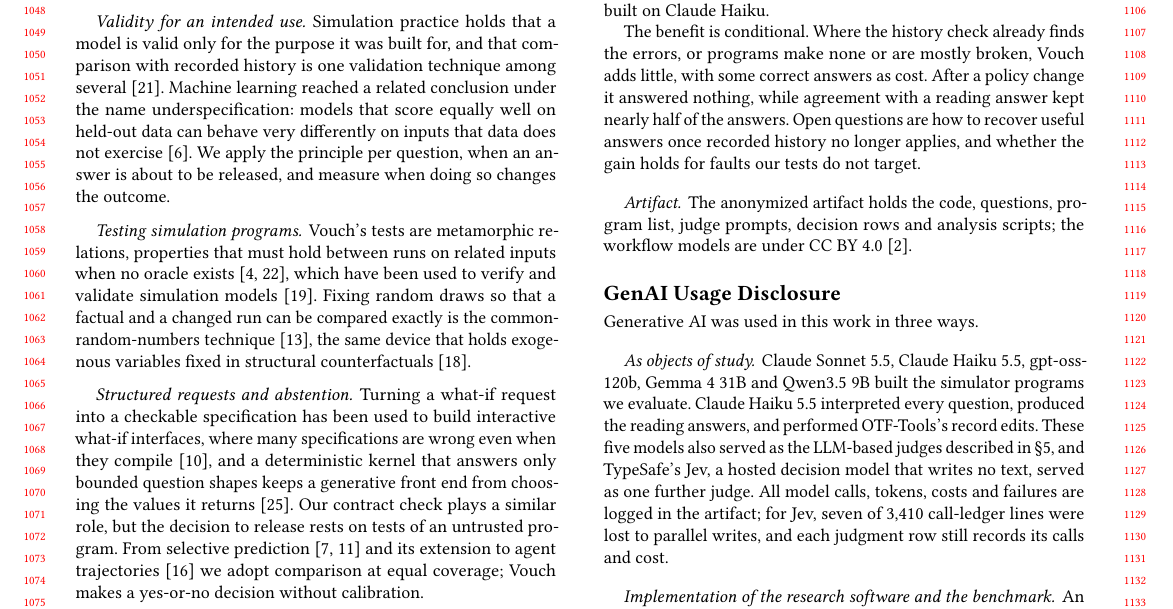
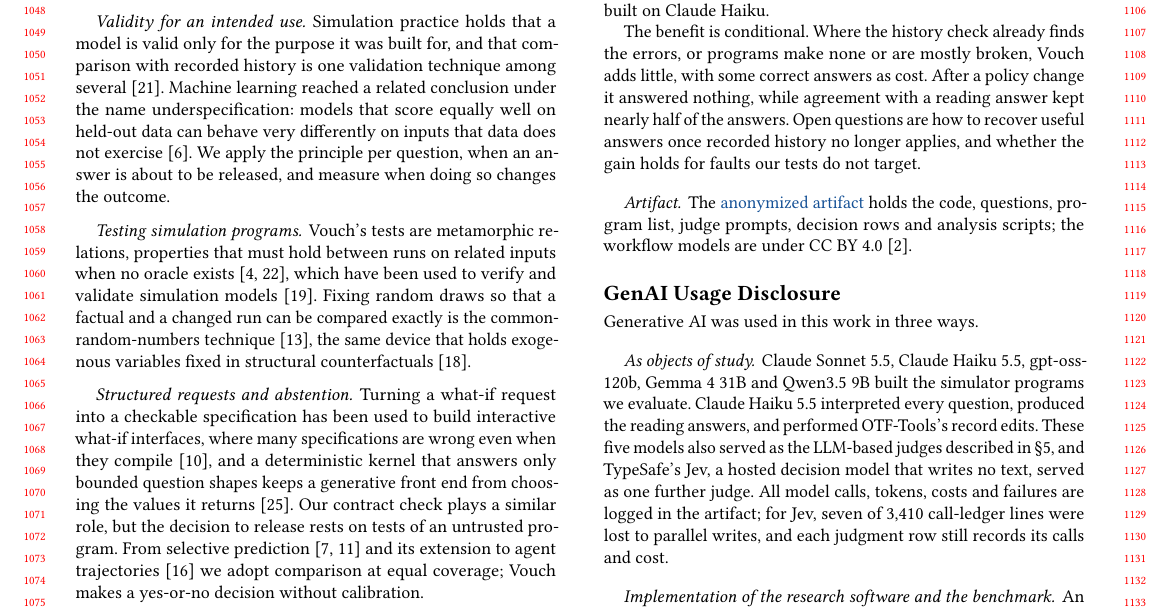
Before and after one commit to chirix33/checked-engine-unchecked-steering, a LaTeX paper (acmtrust_paper/main.tex, which reads acmtrust_paper/sections/09_conclusion.tex): part of page 10 of 11, cut so that both start at the same text. Compiled offline with pdfLaTeX.

Commit message:
Improve artifact link styling in conclusion section

```diff
--- a/acmtrust_paper/sections/09_conclusion.tex
+++ b/acmtrust_paper/sections/09_conclusion.tex
@@ -5,4 +5,4 @@ A generated simulator that reproduces recorded history has not shown that it han
 
 The benefit is conditional. Where the history check already finds the errors, or programs make none or are mostly broken, Vouch adds little, with some correct answers as cost. After a policy change it answered nothing, while agreement with a reading answer kept nearly half of the answers. Open questions are how to recover useful answers once recorded history no longer applies, and whether the gain holds for faults our tests do not target.
 
-\paragraph{Artifact.} The \href{https://anonymous.4open.science/r/vouch_artifact-6893}{anonymized artifact} holds the code, questions, program list, judge prompts, decision rows and analysis scripts; the workflow models are under CC BY 4.0~\cite{chapela2023zenodo}.
+\paragraph{Artifact.} The \href{https://anonymous.4open.science/r/vouch_artifact-6893}{\textcolor{ACMDarkBlue}{anonymized artifact}} holds the code, questions, program list, judge prompts, decision rows and analysis scripts; the workflow models are under CC BY 4.0~\cite{chapela2023zenodo}.
```
